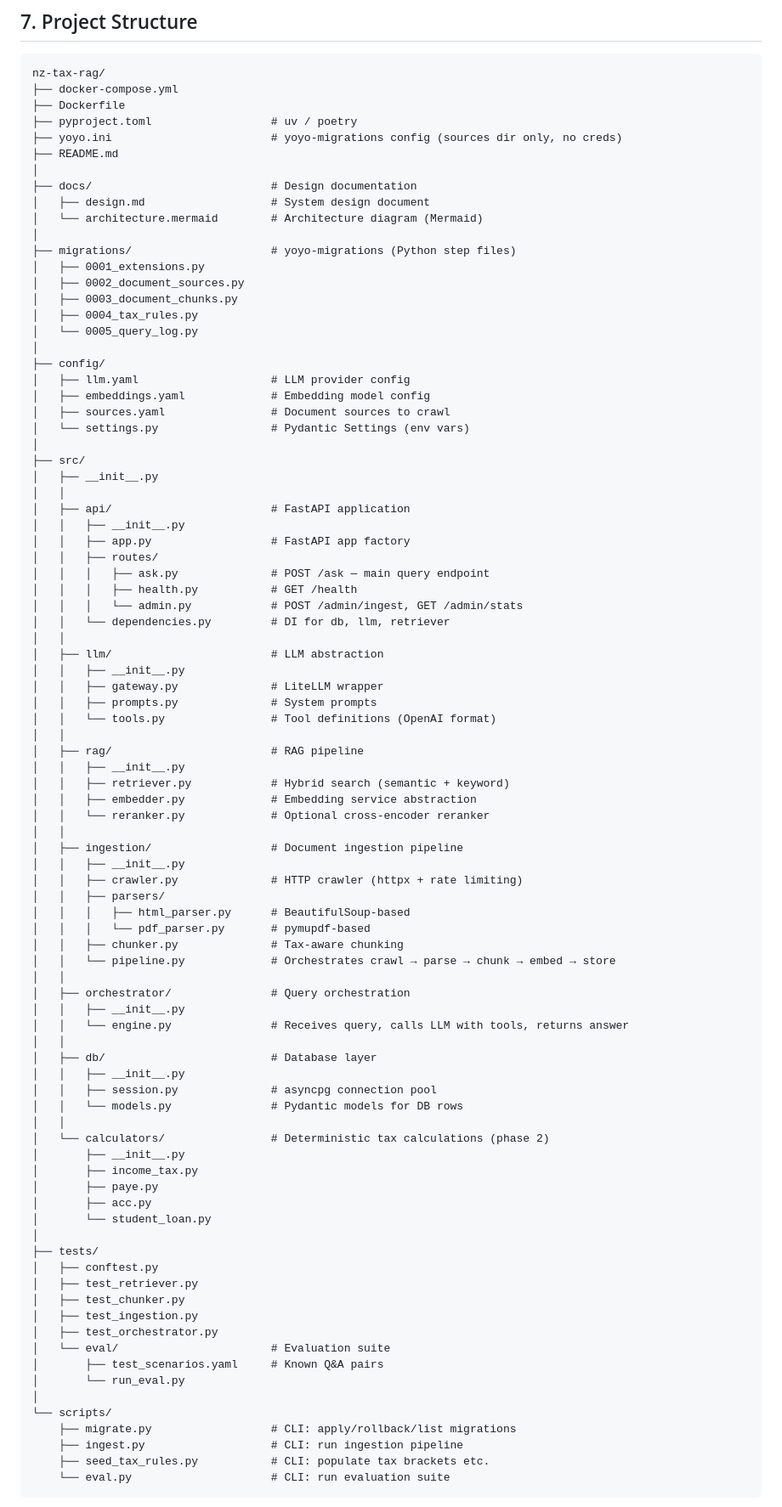
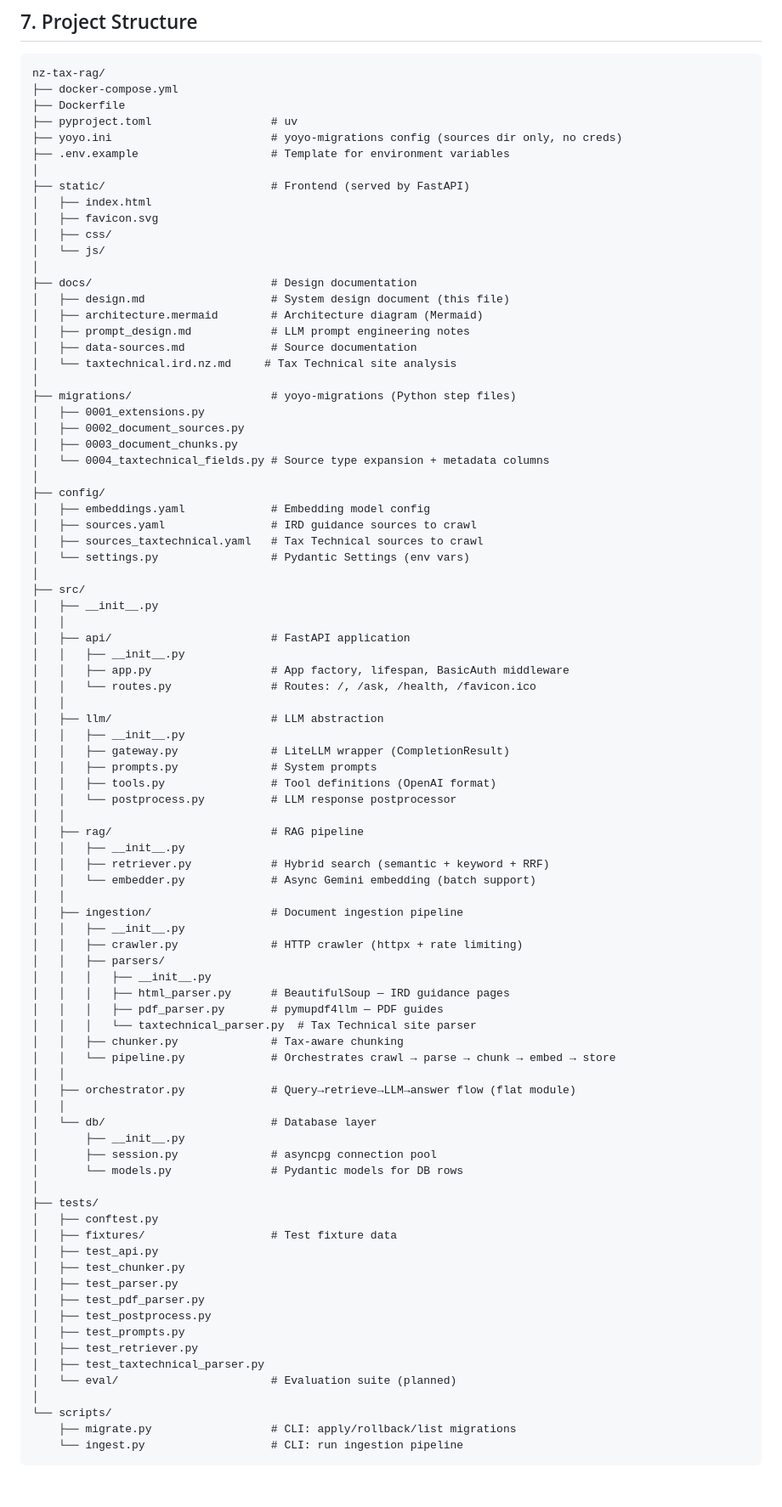
Before and after one commit to tacitus/ird-tax-oracle, a Markdown page: docs/design.md, the part around one of its changes. Shown at 85% size. Drawn GitHub-style; blank space fills up the shorter version.

````diff
--- a/docs/design.md
+++ b/docs/design.md
@@ -489,25 +478,33 @@ CREATE TABLE query_log (
 nz-tax-rag/
 ├── docker-compose.yml
 ├── Dockerfile
-├── pyproject.toml                  # uv / poetry
+├── pyproject.toml                  # uv
 ├── yoyo.ini                        # yoyo-migrations config (sources dir only, no creds)
-├── README.md
+├── .env.example                    # Template for environment variables
+│
+├── static/                         # Frontend (served by FastAPI)
+│   ├── index.html
+│   ├── favicon.svg
+│   ├── css/
+│   └── js/
 │
 ├── docs/                           # Design documentation
-│   ├── design.md                   # System design document
-│   └── architecture.mermaid        # Architecture diagram (Mermaid)
+│   ├── design.md                   # System design document (this file)
+│   ├── architecture.mermaid        # Architecture diagram (Mermaid)
+│   ├── prompt_design.md            # LLM prompt engineering notes
+│   ├── data-sources.md             # Source documentation
+│   └── taxtechnical.ird.nz.md     # Tax Technical site analysis
 │
 ├── migrations/                     # yoyo-migrations (Python step files)
 │   ├── 0001_extensions.py
 │   ├── 0002_document_sources.py
 │   ├── 0003_document_chunks.py
-│   ├── 0004_tax_rules.py
-│   └── 0005_query_log.py
+│   └── 0004_taxtechnical_fields.py # Source type expansion + metadata columns
 │
 ├── config/
-│   ├── llm.yaml                    # LLM provider config
 │   ├── embeddings.yaml             # Embedding model config
-│   ├── sources.yaml                # Document sources to crawl
+│   ├── sources.yaml                # IRD guidance sources to crawl
+│   ├── sources_taxtechnical.yaml   # Tax Technical sources to crawl
 │   └── settings.py                 # Pydantic Settings (env vars)
 │
 ├── src/
@@ -515,63 +512,53 @@ nz-tax-rag/
 │   │
 │   ├── api/                        # FastAPI application
 │   │   ├── __init__.py
-│   │   ├── app.py                  # FastAPI app factory
-│   │   ├── routes/
-│   │   │   ├── ask.py              # POST /ask — main query endpoint
-│   │   │   ├── health.py           # GET /health
-│   │   │   └── admin.py            # POST /admin/ingest, GET /admin/stats
-│   │   └── dependencies.py         # DI for db, llm, retriever
+│   │   ├── app.py                  # App factory, lifespan, BasicAuth middleware
+│   │   └── routes.py               # Routes: /, /ask, /health, /favicon.ico
 │   │
 │   ├── llm/                        # LLM abstraction
 │   │   ├── __init__.py
-│   │   ├── gateway.py              # LiteLLM wrapper
+│   │   ├── gateway.py              # LiteLLM wrapper (CompletionResult)
 │   │   ├── prompts.py              # System prompts
-│   │   └── tools.py                # Tool definitions (OpenAI format)
+│   │   ├── tools.py                # Tool definitions (OpenAI format)
+│   │   └── postprocess.py          # LLM response postprocessor
 │   │
 │   ├── rag/                        # RAG pipeline
 │   │   ├── __init__.py
-│   │   ├── retriever.py            # Hybrid search (semantic + keyword)
-│   │   ├── embedder.py             # Embedding service abstraction
-│   │   └── reranker.py             # Optional cross-encoder reranker
+│   │   ├── retriever.py            # Hybrid search (semantic + keyword + RRF)
+│   │   └── embedder.py             # Async Gemini embedding (batch support)
 │   │
 │   ├── ingestion/                  # Document ingestion pipeline
 │   │   ├── __init__.py
 │   │   ├── crawler.py              # HTTP crawler (httpx + rate limiting)
 │   │   ├── parsers/
-│   │   │   ├── html_parser.py      # BeautifulSoup-based
-│   │   │   └── pdf_parser.py       # pymupdf-based
+│   │   │   ├── __init__.py
+│   │   │   ├── html_parser.py      # BeautifulSoup — IRD guidance pages
+│   │   │   ├── pdf_parser.py       # pymupdf4llm — PDF guides
+│   │   │   └── taxtechnical_parser.py  # Tax Technical site parser
 │   │   ├── chunker.py              # Tax-aware chunking
 │   │   └── pipeline.py             # Orchestrates crawl → parse → chunk → embed → store
 │   │
-│   ├── orchestrator/               # Query orchestration
-│   │   ├── __init__.py
-│   │   └── engine.py               # Receives query, calls LLM with tools, returns answer
+│   ├── orchestrator.py             # Query→retrieve→LLM→answer flow (flat module)
 │   │
-│   ├── db/                         # Database layer
-│   │   ├── __init__.py
-│   │   ├── session.py              # asyncpg connection pool
-│   │   └── models.py               # Pydantic models for DB rows
-│   │
-│   └── calculators/                # Deterministic tax calculations (phase 2)
+│   └── db/                         # Database layer
 │       ├── __init__.py
-│       ├── income_tax.py
-│       ├── paye.py
-│       ├── acc.py
-│       └── student_loan.py
+│       ├── session.py              # asyncpg connection pool
+│       └── models.py               # Pydantic models for DB rows
 │
 ├── tests/
 │   ├── conftest.py
+│   ├── fixtures/                   # Test fixture data
+│   ├── test_api.py
+│   ├── test_chunker.py
+│   ├── test_parser.py
+│   ├── test_pdf_parser.py
+│   ├── test_postprocess.py
+│   ├── test_prompts.py
 │   ├── test_retriever.py
-│   ├── test_chunker.py
-│   ├── test_ingestion.py
-│   ├── test_orchestrator.py
-│   └── eval/                       # Evaluation suite
-│       ├── test_scenarios.yaml     # Known Q&A pairs
-│       └── run_eval.py
+│   ├── test_taxtechnical_parser.py
+│   └── eval/                       # Evaluation suite (planned)
 │
 └── scripts/
     ├── migrate.py                  # CLI: apply/rollback/list migrations
-    ├── ingest.py                   # CLI: run ingestion pipeline
-    ├── seed_tax_rules.py           # CLI: populate tax brackets etc.
-    └── eval.py                     # CLI: run evaluation suite
+    └── ingest.py                   # CLI: run ingestion pipeline
 ```
````
Also changed, not shown: other parts of docs/design.md (+79 -72 lines), CLAUDE.md (+25 -14 lines).
